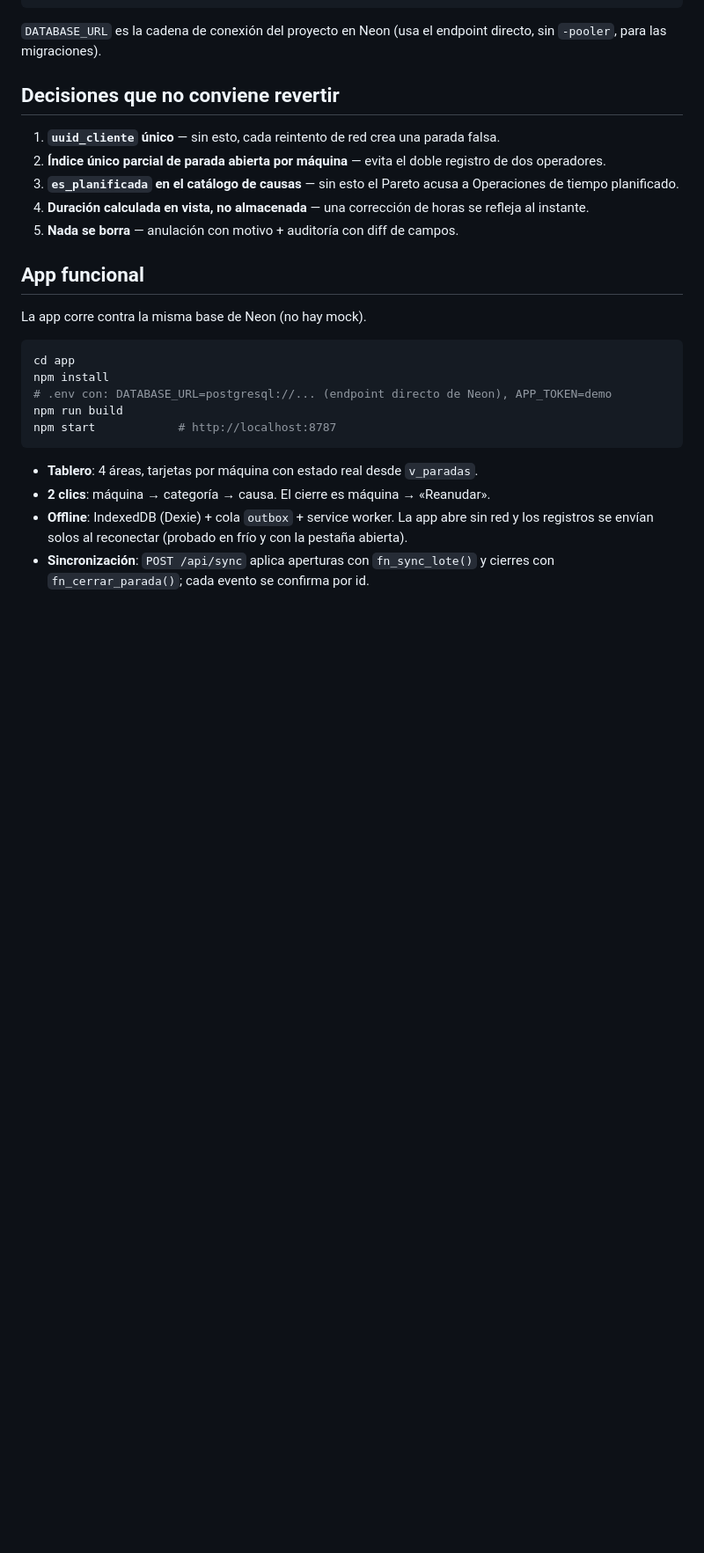
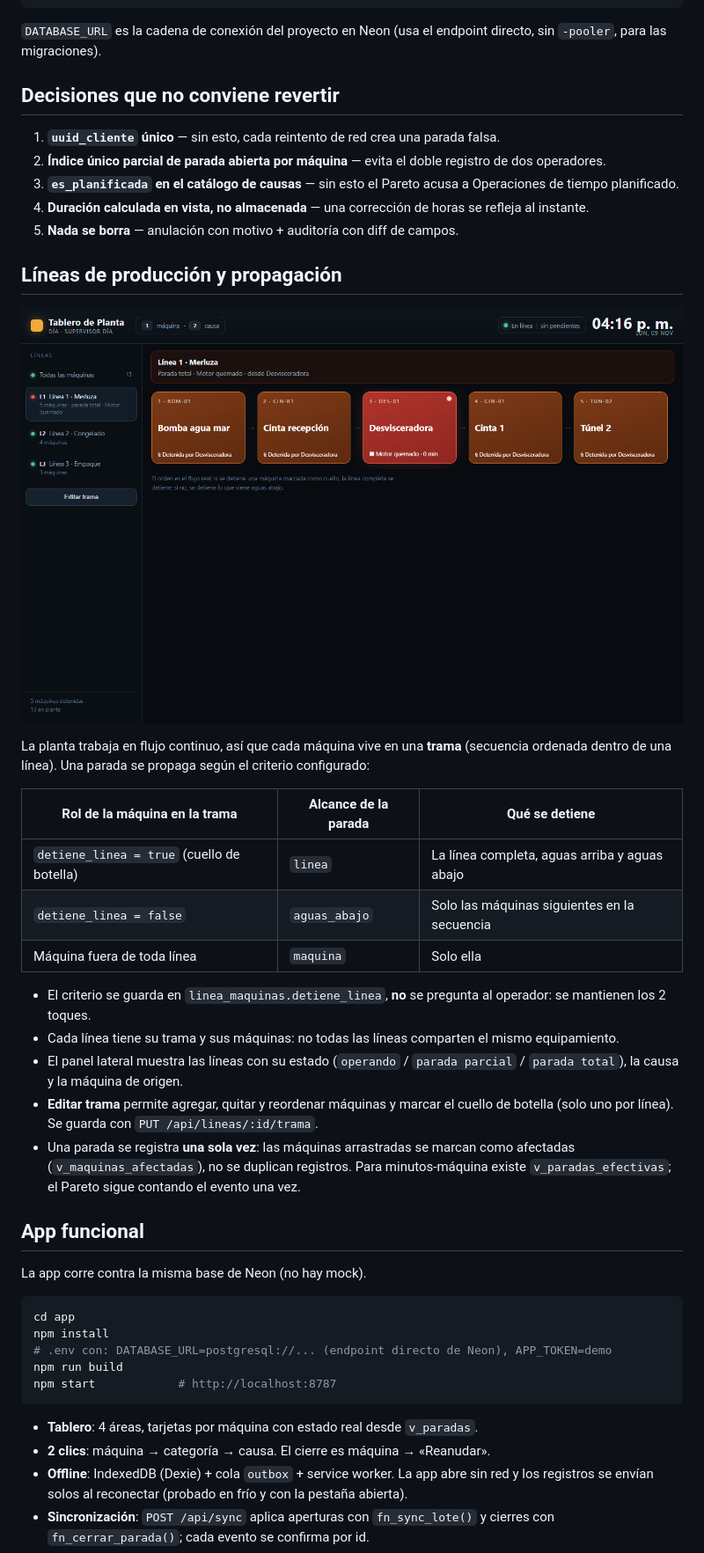
Before and after one commit to SamtH-Reg/OEE, a Markdown page: README.md, the part around one of its changes. Shown at 88% size. GitHub-like rendering; pictures changed too: captura-linea.png (added); blank space fills up the shorter version.

```diff
--- a/README.md
+++ b/README.md
@@ -55,6 +58,29 @@ para las migraciones).
 4. **Duración calculada en vista, no almacenada** — una corrección de horas se refleja al instante.
 5. **Nada se borra** — anulación con motivo + auditoría con diff de campos.
 
+## Líneas de producción y propagación
+
+![Vista de línea](captura-linea.png)
+
+La planta trabaja en flujo continuo, así que cada máquina vive en una **trama** (secuencia
+ordenada dentro de una línea). Una parada se propaga según el criterio configurado:
+
+| Rol de la máquina en la trama | Alcance de la parada | Qué se detiene |
+|---|---|---|
+| `detiene_linea = true` (cuello de botella) | `linea` | La línea completa, aguas arriba y aguas abajo |
+| `detiene_linea = false` | `aguas_abajo` | Solo las máquinas siguientes en la secuencia |
+| Máquina fuera de toda línea | `maquina` | Solo ella |
+
+- El criterio se guarda en `linea_maquinas.detiene_linea`, **no** se pregunta al operador: se mantienen los 2 toques.
+- Cada línea tiene su trama y sus máquinas: no todas las líneas comparten el mismo equipamiento.
+- El panel lateral muestra las líneas con su estado (`operando` / `parada parcial` / `parada total`),
+  la causa y la máquina de origen.
+- **Editar trama** permite agregar, quitar y reordenar máquinas y marcar el cuello de botella
+  (solo uno por línea). Se guarda con `PUT /api/lineas/:id/trama`.
+- Una parada se registra **una sola vez**: las máquinas arrastradas se marcan como afectadas
+  (`v_maquinas_afectadas`), no se duplican registros. Para minutos-máquina existe
+  `v_paradas_efectivas`; el Pareto sigue contando el evento una vez.
+
 ## App funcional
 
 La app corre contra la misma base de Neon (no hay mock).
```
Also changed, not shown: other parts of README.md (+4 -1 lines), 10 other files.
